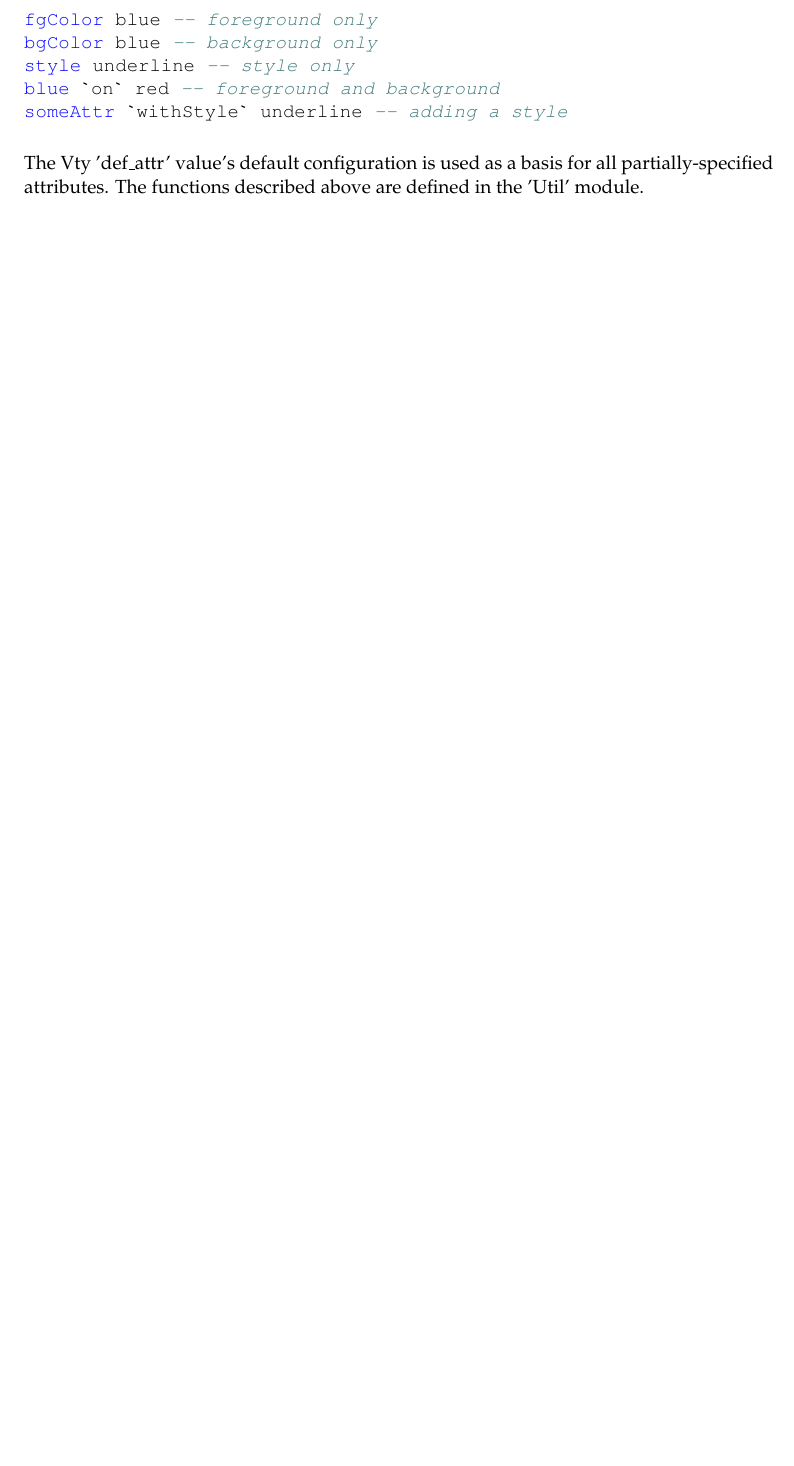
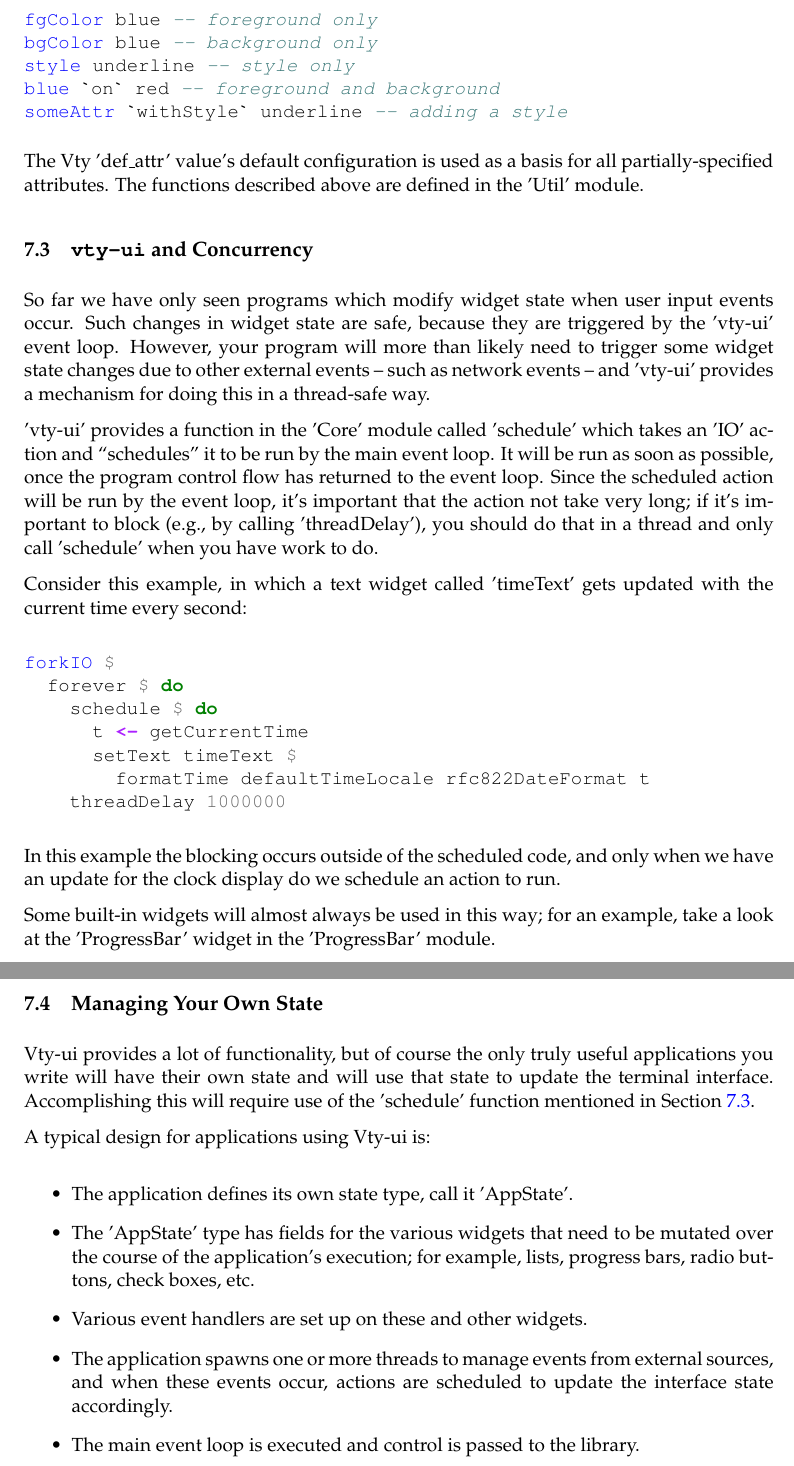
Before and after one commit to jtdaugherty/vty-ui, a LaTeX document (doc/manual.tex, which reads doc/event_loop.tex): part of page 17 of 17 before the commit and two parts of pages 17 and 18 of 18 after it, the two joined at a grey line, cut so that both start at the same text, the shorter picture padded with empty space. Compiled offline with pdfLaTeX.

Commit message:
Manual updates
Ignore-this: e1d1062c55842d487708dca60755a0a8

darcs-hash:20110219215420-e018d-232d8bbc1e270096cdc624f61ab36cd99c965b9b.gz

```diff
--- a/doc/event_loop.tex
+++ b/doc/event_loop.tex
@@ -109,3 +109,66 @@ someAttr `withStyle` underline -- adding a style
 The Vty 'def\_attr' value's default configuration is used as a basis for
 all partially-specified attributes.  The functions described above are
 defined in the 'Util' module.
+
+\subsection{\texttt{vty-ui} and Concurrency}
+\label{sec:concurrency}
+
+So far we have only seen programs which modify widget state when user
+input events occur.  Such changes in widget state are safe, because
+they are triggered by the 'vty-ui' event loop.  However, your program
+will more than likely need to trigger some widget state changes due to
+other external events -- such as network events -- and 'vty-ui'
+provides a mechanism for doing this in a thread-safe way.
+
+'vty-ui' provides a function in the 'Core' module called 'schedule'
+which takes an 'IO' action and ``schedules'' it to be run by the main
+event loop.  It will be run as soon as possible, once the program
+control flow has returned to the event loop.  Since the scheduled
+action will be run by the event loop, it's important that the action
+not take very long; if it's important to block (e.g., by calling
+'threadDelay'), you should do that in a thread and only call
+'schedule' when you have work to do.
+
+Consider this example, in which a text widget called 'timeText' gets
+updated with the current time every second:
+
+\begin{minted}{haskell}
+forkIO $
+  forever $ do
+    schedule $ do
+      t <- getCurrentTime
+      setText timeText $
+        formatTime defaultTimeLocale rfc822DateFormat t
+    threadDelay 1000000
+\end{minted}
+
+In this example the blocking occurs outside of the scheduled code, and
+only when we have an update for the clock display do we schedule an
+action to run.
+
+Some built-in widgets will almost always be used in this way; for an
+example, take a look at the 'ProgressBar' widget in the 'ProgressBar'
+module.
+
+\subsection{Managing Your Own State}
+
+Vty-ui provides a lot of functionality, but of course the only truly
+useful applications you write will have their own state and will use
+that state to update the terminal interface.  Accomplishing this will
+require use of the 'schedule' function mentioned in Section
+\ref{sec:concurrency}.
+
+A typical design for applications using Vty-ui is:
+
+\begin{itemize}
+\item The application defines its own state type, call it 'AppState'.
+\item The 'AppState' type has fields for the various widgets that need
+  to be mutated over the course of the application's execution; for
+  example, lists, progress bars, radio buttons, check boxes, etc.
+\item Various event handlers are set up on these and other widgets.
+\item The application spawns one or more threads to manage events from
+  external sources, and when these events occur, actions are scheduled
+  to update the interface state accordingly.
+\item The main event loop is executed and control is passed to the
+  library.
+\end{itemize}
```
Also changed, not shown: doc/getting_started.tex (+13 -5 lines).
